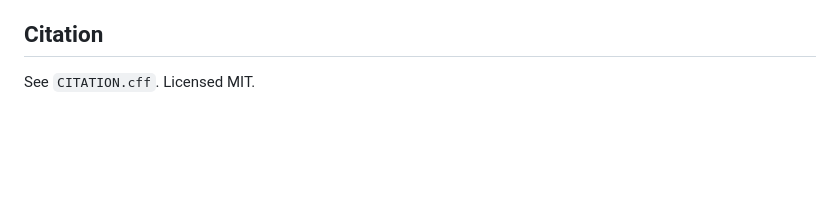
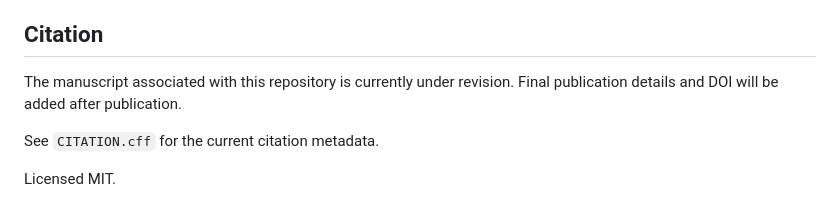
Before and after one commit to ericks-rs/indonesian-name-gender, a Markdown page: README.md, the part around one of its changes. GitHub-like rendering; blank space fills up the shorter version.

Commit message:
Add package badges and note the manuscript is under revision

```diff
--- a/README.md
+++ b/README.md
@@ -141,4 +146,9 @@ nowhere in the corpus.
 
 ## Citation
 
-See `CITATION.cff`. Licensed MIT.
+The manuscript associated with this repository is currently under revision.
+Final publication details and DOI will be added after publication.
+
+See `CITATION.cff` for the current citation metadata.
+
+Licensed MIT.
```
Also changed, not shown: other parts of README.md (+5 -0 lines).
